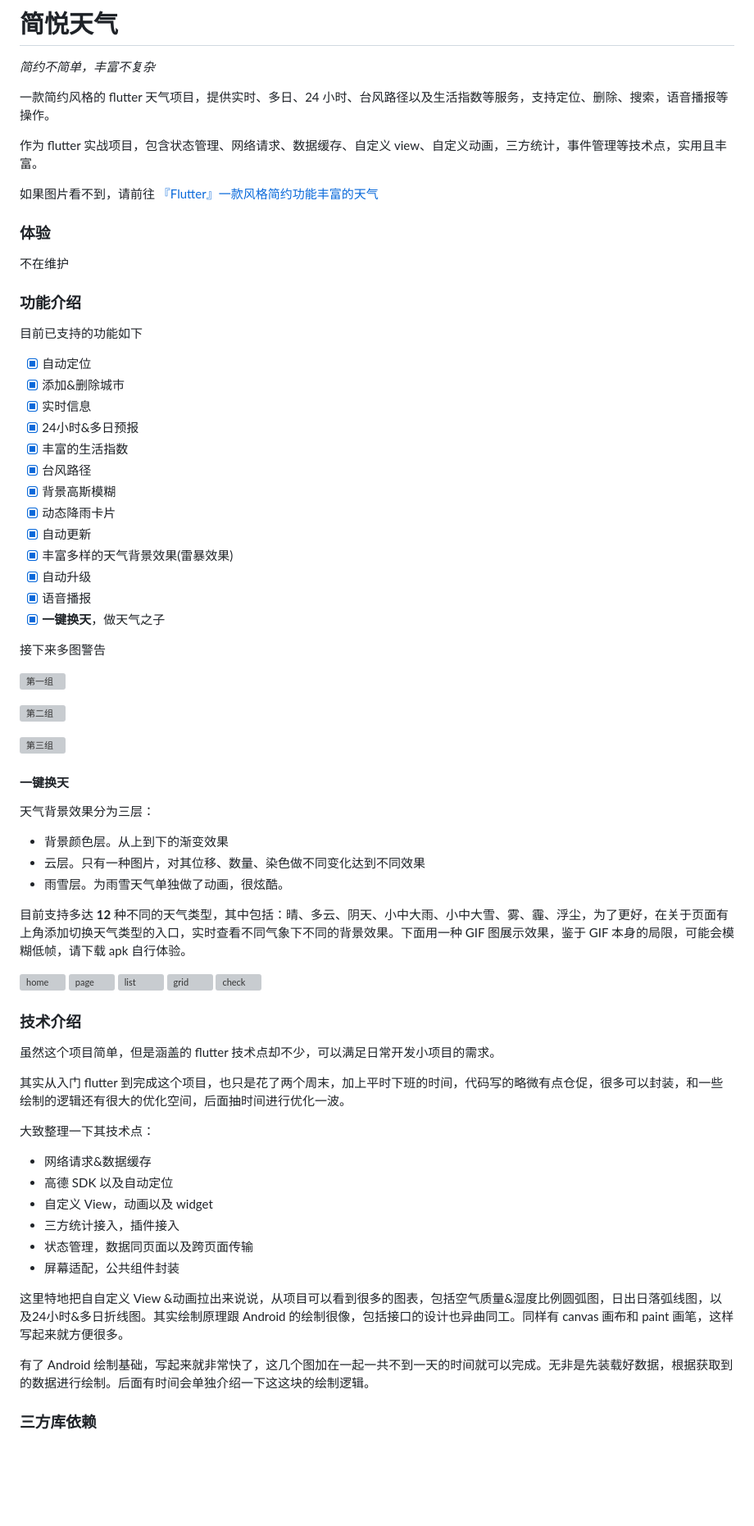
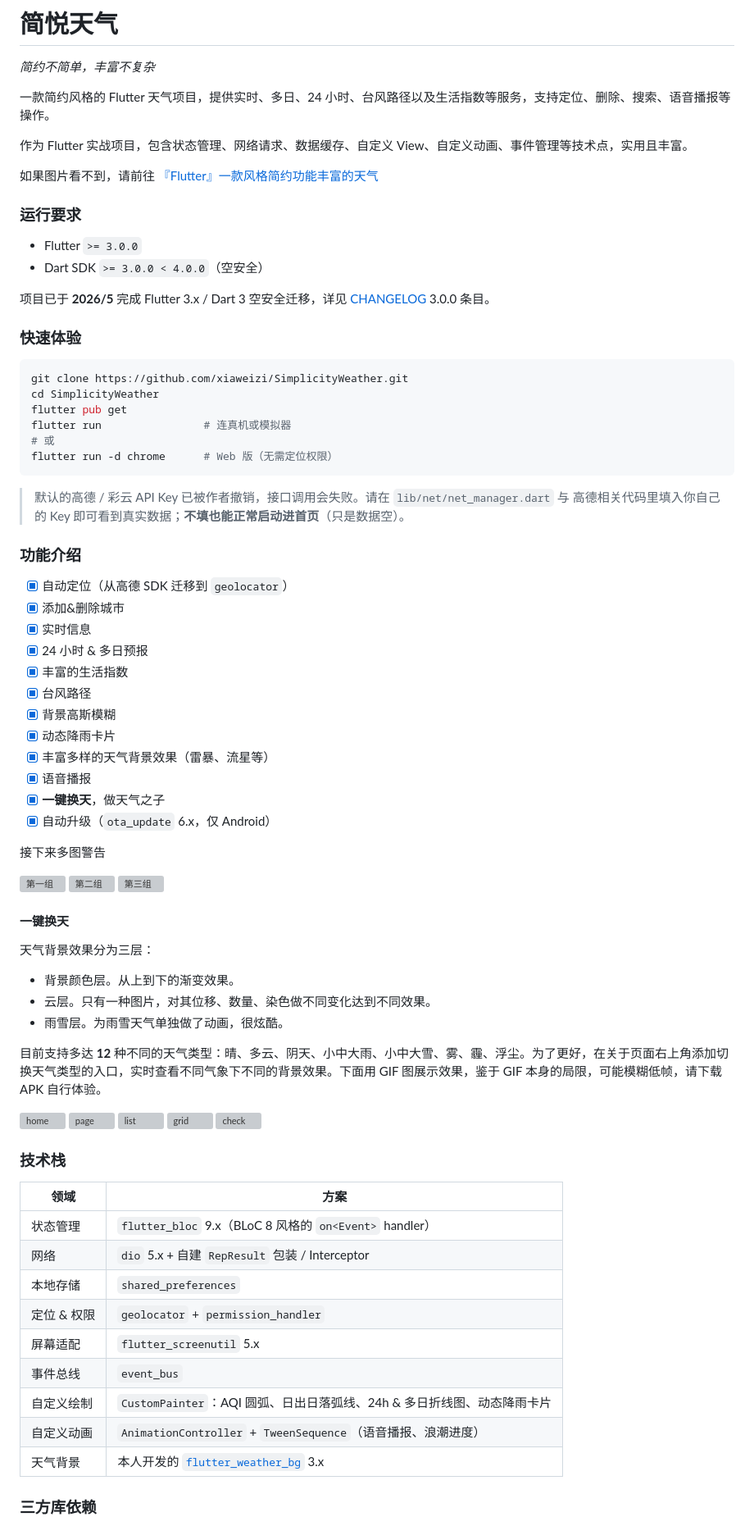
Before and after one commit to xiaweizi/SimplicityWeather, a Markdown page: README.md, the part around one of its changes. Shown at 82% size. Drawn GitHub-style; blank space fills up the shorter version; grey boxes are pictures that could not be loaded.

Commit message:
docs: refresh README for 3.0.0 (Flutter 3.x migration)

````diff
--- a/README.md
+++ b/README.md
@@ -4,51 +4,63 @@
 
 *简约不简单，丰富不复杂*
 
-一款简约风格的 flutter 天气项目，提供实时、多日、24 小时、台风路径以及生活指数等服务，支持定位、删除、搜索，语音播报等操作。
+一款简约风格的 Flutter 天气项目，提供实时、多日、24 小时、台风路径以及生活指数等服务，支持定位、删除、搜索、语音播报等操作。
 
-作为 flutter 实战项目，包含状态管理、网络请求、数据缓存、自定义 view、自定义动画，三方统计，事件管理等技术点，实用且丰富。
+作为 Flutter 实战项目，包含状态管理、网络请求、数据缓存、自定义 View、自定义动画、事件管理等技术点，实用且丰富。
 
 如果图片看不到，请前往 [『Flutter』一款风格简约功能丰富的天气](http://xiaweizi.cn/article/f7f8/)
 
-### 体验
+### 运行要求
 
-不在维护
+- Flutter `>= 3.0.0`
+- Dart SDK `>= 3.0.0 < 4.0.0`（空安全）
+
+项目已于 **2026/5** 完成 Flutter 3.x / Dart 3 空安全迁移，详见 [CHANGELOG](#changelog) 3.0.0 条目。
+
+### 快速体验
+
+```bash
+git clone https://github.com/xiaweizi/SimplicityWeather.git
+cd SimplicityWeather
+flutter pub get
+flutter run                # 连真机或模拟器
+# 或
+flutter run -d chrome      # Web 版（无需定位权限）
+```
+
+> 默认的高德 / 彩云 API Key 已被作者撤销，接口调用会失败。请在 `lib/net/net_manager.dart` 与
+> 高德相关代码里填入你自己的 Key 即可看到真实数据；**不填也能正常启动进首页**（只是数据空）。
 
 ### 功能介绍
 
-目前已支持的功能如下
-
-- [x] 自动定位
+- [x] 自动定位（从高德 SDK 迁移到 `geolocator`）
 - [x] 添加&删除城市
 - [x] 实时信息
-- [x] 24小时&多日预报
+- [x] 24 小时 & 多日预报
 - [x] 丰富的生活指数
 - [x] 台风路径
 - [x] 背景高斯模糊
 - [x] 动态降雨卡片
-- [x] 自动更新
-- [x] 丰富多样的天气背景效果(雷暴效果)
-- [x] 自动升级
+- [x] 丰富多样的天气背景效果（雷暴、流星等）
 - [x] 语音播报
 - [x] **一键换天**，做天气之子
+- [x] 自动升级（`ota_update` 6.x，仅 Android）
 
 接下来多图警告
 
 ![第一组](/images/weather1.png)
-
 ![第二组](/images/weather2.png)
-
 ![第三组](/images/weather3.png)
 
 #### 一键换天
 
 天气背景效果分为三层：
 
-- 背景颜色层。从上到下的渐变效果
-- 云层。只有一种图片，对其位移、数量、染色做不同变化达到不同效果
+- 背景颜色层。从上到下的渐变效果。
+- 云层。只有一种图片，对其位移、数量、染色做不同变化达到不同效果。
 - 雨雪层。为雨雪天气单独做了动画，很炫酷。
 
-目前支持多达 **12** 种不同的天气类型，其中包括：晴、多云、阴天、小中大雨、小中大雪、雾、霾、浮尘，为了更好，在关于页面有上角添加切换天气类型的入口，实时查看不同气象下不同的背景效果。下面用一种 GIF 图展示效果，鉴于 GIF 本身的局限，可能会模糊低帧，请下载 apk 自行体验。
+目前支持多达 **12** 种不同的天气类型：晴、多云、阴天、小中大雨、小中大雪、雾、霾、浮尘。为了更好，在关于页面右上角添加切换天气类型的入口，实时查看不同气象下不同的背景效果。下面用 GIF 图展示效果，鉴于 GIF 本身的局限，可能模糊低帧，请下载 APK 自行体验。
 
 ![home](/images/home.gif)
 ![page](/images/page.gif)
@@ -56,24 +68,19 @@
 ![grid](/images/grid.gif)
 ![check](/images/check.gif)
 
-### 技术介绍
+### 技术栈
 
-虽然这个项目简单，但是涵盖的 flutter 技术点却不少，可以满足日常开发小项目的需求。
-
-其实从入门 flutter 到完成这个项目，也只是花了两个周末，加上平时下班的时间，代码写的略微有点仓促，很多可以封装，和一些绘制的逻辑还有很大的优化空间，后面抽时间进行优化一波。
-
-大致整理一下其技术点：
-
-- 网络请求&数据缓存
-- 高德 SDK 以及自动定位
-- 自定义 View，动画以及 widget
-- 三方统计接入，插件接入
-- 状态管理，数据同页面以及跨页面传输
-- 屏幕适配，公共组件封装
-
-这里特地把自自定义 View &动画拉出来说说，从项目可以看到很多的图表，包括空气质量&湿度比例圆弧图，日出日落弧线图，以及24小时&多日折线图。其实绘制原理跟 Android 的绘制很像，包括接口的设计也异曲同工。同样有 canvas 画布和 paint 画笔，这样写起来就方便很多。
-
-有了 Android 绘制基础，写起来就非常快了，这几个图加在一起一共不到一天的时间就可以完成。无非是先装载好数据，根据获取到的数据进行绘制。后面有时间会单独介绍一下这这块的绘制逻辑。
+| 领域       | 方案                                                                    |
+| ---------- | ----------------------------------------------------------------------- |
+| 状态管理   | `flutter_bloc` 9.x（BLoC 8 风格的 `on<Event>` handler）                  |
+| 网络       | `dio` 5.x + 自建 `RepResult` 包装 / Interceptor                          |
+| 本地存储   | `shared_preferences`                                                    |
+| 定位 & 权限 | `geolocator` + `permission_handler`                                     |
+| 屏幕适配   | `flutter_screenutil` 5.x                                                |
+| 事件总线   | `event_bus`                                                             |
+| 自定义绘制 | `CustomPainter`：AQI 圆弧、日出日落弧线、24h & 多日折线图、动态降雨卡片 |
+| 自定义动画 | `AnimationController` + `TweenSequence`（语音播报、浪潮进度）           |
+| 天气背景   | 本人开发的 [`flutter_weather_bg`](https://pub.dev/packages/flutter_weather_bg) 3.x |
 
 ### 三方库依赖
 
````
Also changed, not shown: other parts of README.md (+34 -42 lines).
